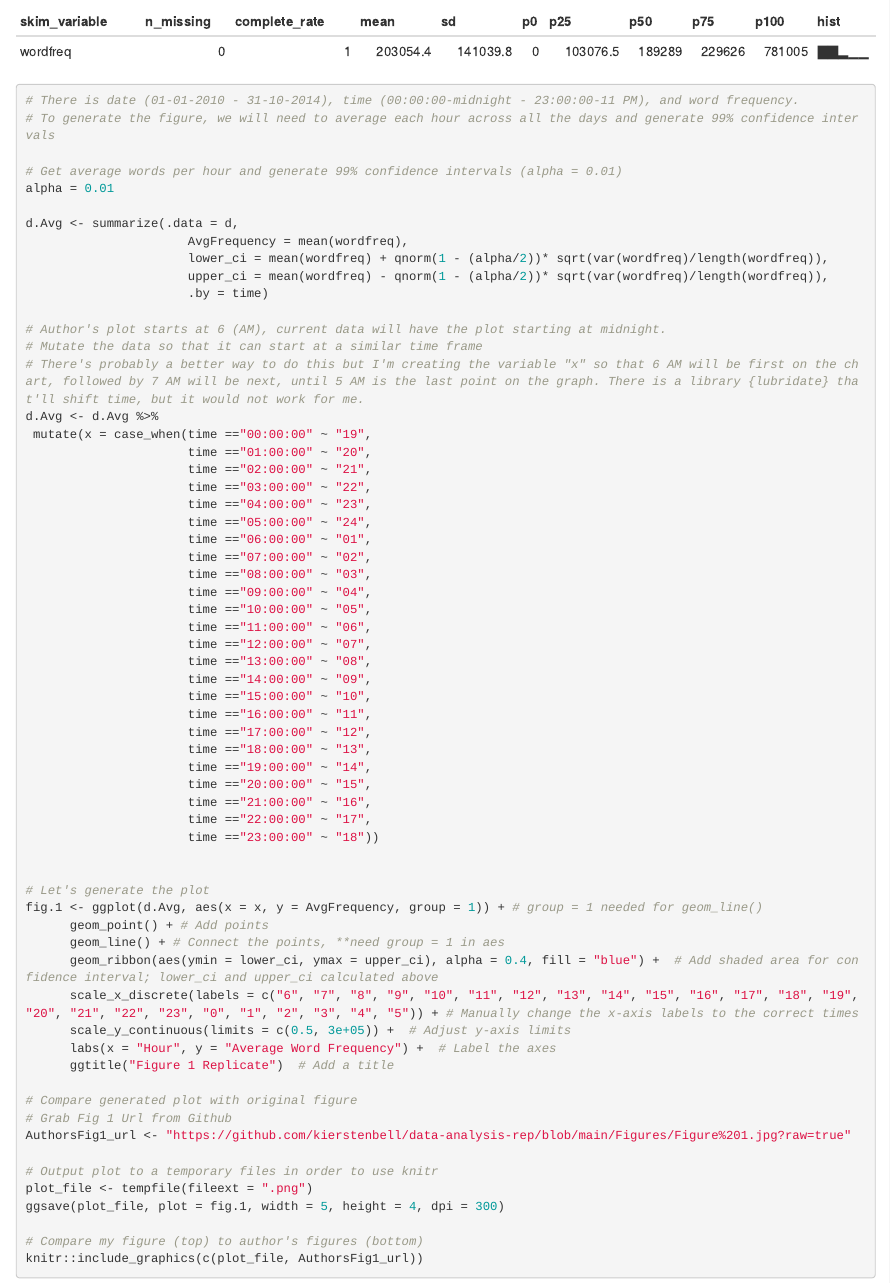
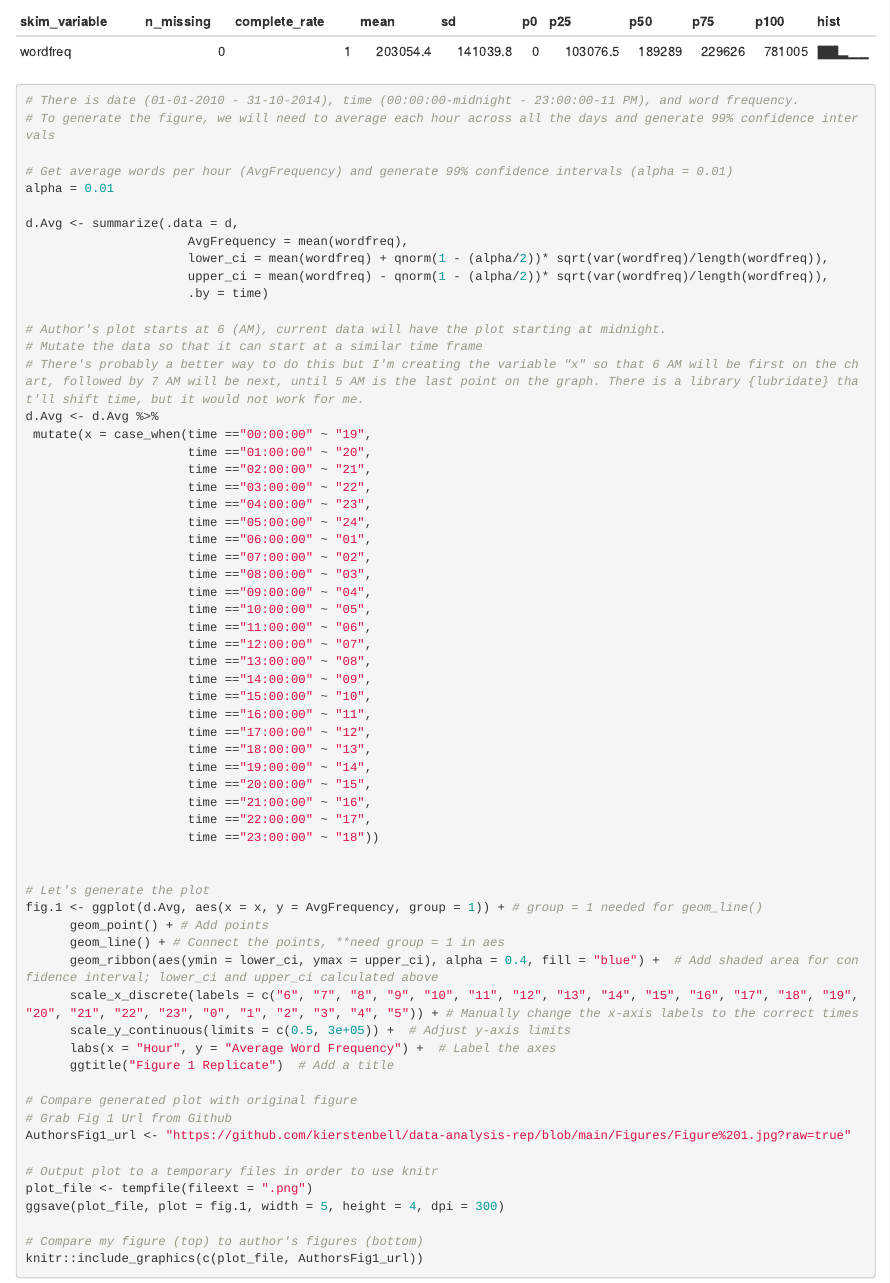
Before and after one commit to kierstenbell/data-analysis-rep, an R Markdown document (data-analysis-rep.Rmd): the page in a window 1100 px wide, from 2150 px down. Rendered offline with R 4.5, knitr and Pandoc, with nearby package versions.

```diff
--- a/data-analysis-rep.Rmd
+++ b/data-analysis-rep.Rmd
@@ -50,7 +50,7 @@
 # There is date (01-01-2010 - 31-10-2014), time (00:00:00-midnight - 23:00:00-11 PM), and word frequency.
 # To generate the figure, we will need to average each hour across all the days and generate 99% confidence intervals
 
-# Get average words per hour and generate 99% confidence intervals (alpha = 0.01)
+# Get average words per hour (AvgFrequency) and generate 99% confidence intervals (alpha = 0.01)
 alpha = 0.01
 
 d.Avg <- summarize(.data = d,
```
